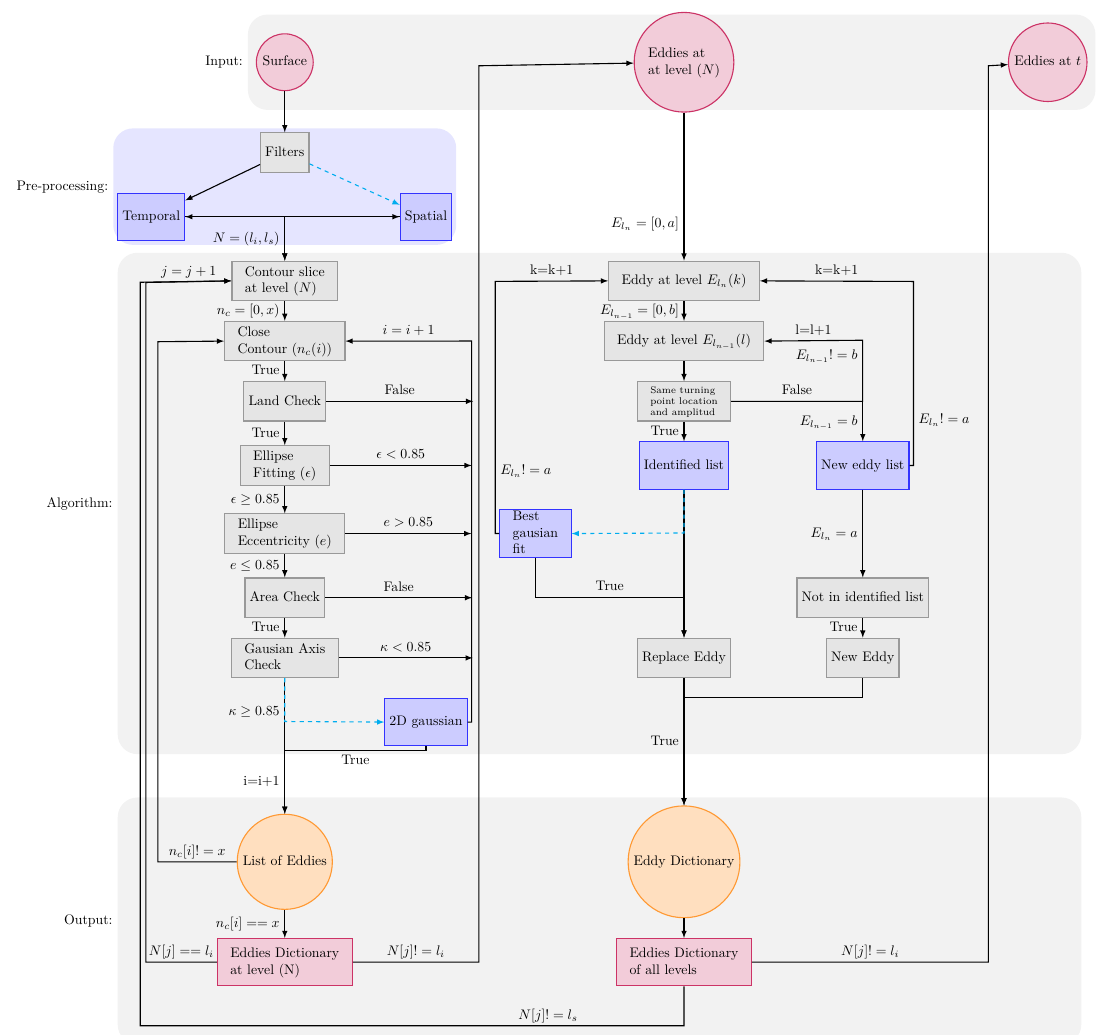
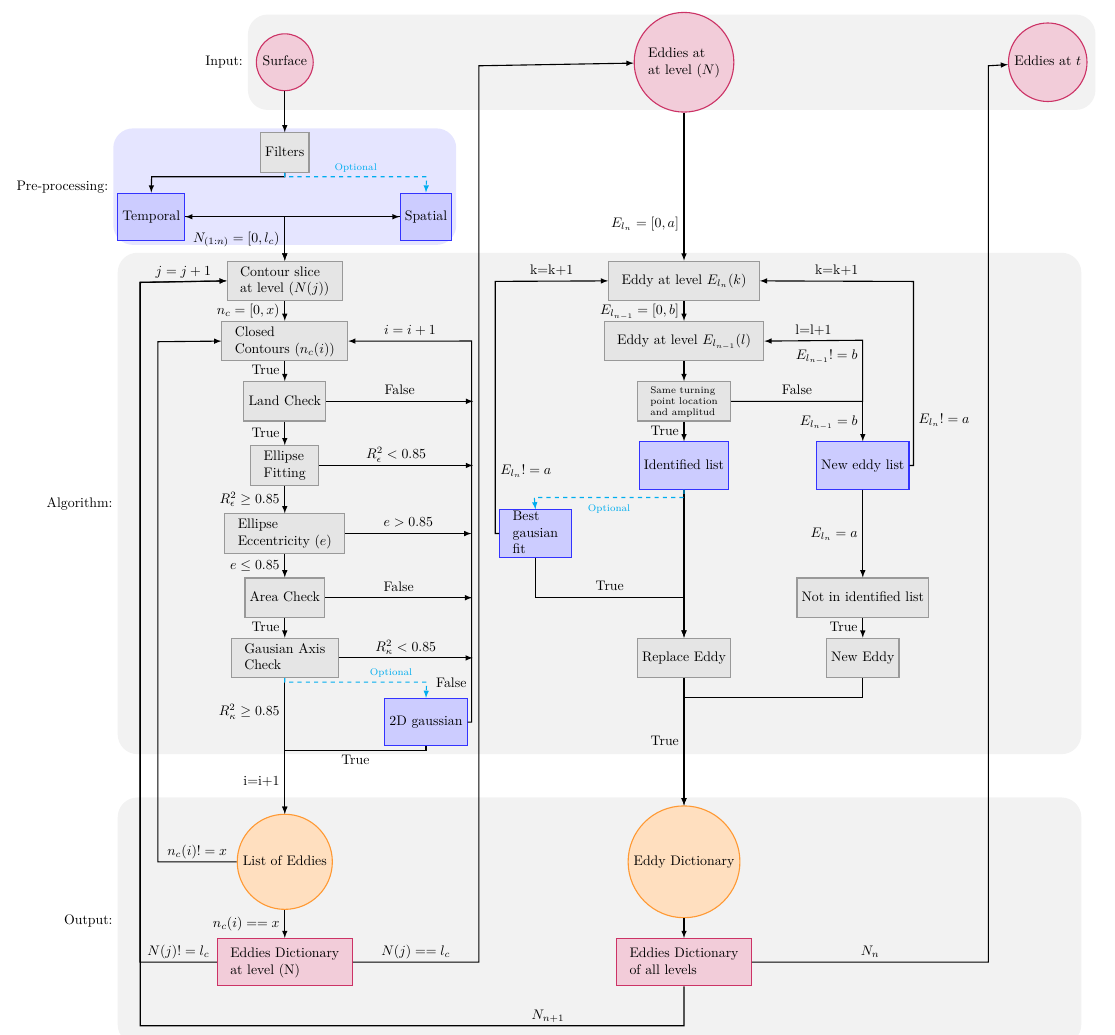
Before and after one commit to josuemtzmo/trackeddy, a LaTeX document (docs/scheme/document.tex): part of the page, cut so that both start at the same text. Compiled offline with pdfLaTeX.

Commit message:
Documentation corrections.

```diff
--- a/docs/scheme/document.tex
+++ b/docs/scheme/document.tex
@@ -150,7 +150,7 @@
 			\\
 			% Fourth line: Measurement noise & measurement matrix
 			\node	(empty) [empty] {\ \ \ \ \ \ \ \ \ \ \ \  };&
-			\node (contour_slice) [matrx] {\begin{tabular}{l}Contour slice \\ at level ($N$)\end{tabular}};       &
+			\node (contour_slice) [matrx] {\begin{tabular}{l}Contour slice \\ at level ($N(j)$)\end{tabular}};       &
 			&
 			&
 			\node (eddy_n)   [matrx] {\begin{tabular}{l} Eddy at level $E_{l_n}(k)$\end{tabular}};       &
@@ -161,7 +161,7 @@
 			\\
 			% Fifth line: Measurement
 			&
-			\node (close_contour) [matrx] {\begin{tabular}{l}Close \\ Contour ($n_c(i)$)\end{tabular}}; &
+			\node (close_contour) [matrx] {\begin{tabular}{l}Closed \\ Contours ($n_c(i)$)\end{tabular}}; &
 			&
 			&
 			\node (eddy_n-1)   [matrx] {\begin{tabular}{l} Eddy at level $E_{l_{n-1}}(l)$\end{tabular}};       &
@@ -181,7 +181,7 @@
 			\\
 			% Fifth line: Measurement
 			&
-			\node (ellipse_fit) [matrx] {\begin{tabular}{l} Ellipse \\ Fitting ($\epsilon$)\end{tabular}}; &
+			\node (ellipse_fit) [matrx] {\begin{tabular}{l} Ellipse \\ Fitting \end{tabular}}; &
 			&
 			&
 			\node (ident)[state] {Identified list};&
@@ -272,25 +272,20 @@
 		};
 
 
-
-		\path[optional]
-		(filter) edge (spatial)
-
 		;
 
 		% The diagram elements are now connected through arrows:
 		\path[connector]
 		%Identification algorithm
 		(Input_1) edge (filter)
-		(filter) edge (trend)
 		(contour_slice) edge  node [left] {$n_c=[0,x)$} (close_contour)
 		(close_contour) edge  node [left] {True}  (land)
 		(land) edge  node [left] {True} (ellipse_fit)
-		(ellipse_fit) edge  node [left] {$\epsilon \geq 0.85$}  (eccentricity)
+		(ellipse_fit) edge  node [left] {$R_\epsilon^2 \geq 0.85$}  (eccentricity)
 		(eccentricity) edge   node [left] {$e \leq 0.85$} (area)
 		(area) edge node [left] {True}  (gaussian)
-		(gaussian) edge  node [near start,left] {$\kappa \geq 0.85$}  (list_eddies)
-		(list_eddies) edge node [left] {$n_c[i]==x$}  (eddy_dict)
+		(gaussian) edge  node [near start,left] {$R_\kappa^2 \geq 0.85$}  (list_eddies)
+		(list_eddies) edge node [left] {$n_c(i)==x$}  (eddy_dict)
 
 		%Contour replacement algorithm
 		(Input_2)   edge  node [left, near end] {$E_{l_n} = [0,a]$}  (eddy_n)
@@ -305,24 +300,27 @@
 
 		;
 		%Simple connection
-		\draw [connector] 	(trend)  ->(spatial);
-		\draw [connector] 	(spatial) -> (trend);
-		\draw [connector] 	(trend) -| (contour_slice);
-		\draw [connector] 	(spatial) -|  node [near end, left] {$N = (l_i,l_s)$} (contour_slice);
+		\draw [connector] (trend)   -> (spatial);
+		\draw [connector] (spatial) -> (trend);
+		\draw [connector] (trend)   -|  (contour_slice);
+		\draw [connector] (spatial) -|   node [near end, left] {$N_{(1:n)} = [0,l_c)$} (contour_slice);
 		\draw [connector] (2dgauss.south) --+ (0,-0.1)  -| node [below,near start] {True}  node [near end, left] {i=i+1}  (list_eddies);
 
 		\draw [connector] (same.east) -| node [above, near start] {False} node [left, near end] {$E_{l_{n-1}}= b$} (newel);
 
 		%Text Paths
-		\draw [connector] (ellipse_fit.east) -- + (3.6,0) node [above, midway] {$\epsilon<0.85$};
+		\draw[connector] (filter.south) -- + (0,-0.1) -- + (-3.38,-0.1) -> (trend.north);
+		\draw [connector] (ellipse_fit.east) -- + (3.9,0) node [above, midway] {$R_\epsilon^2<0.85$};
 		\draw [connector] (eccentricity.east) -- +  (3.2,0) node [above, midway] {$e>0.85$};
 		\draw [connector] (land.east) -- + (3.73,0) node [above, midway] {False} ;
 		\draw [connector] (area.east) -- + (3.73,0) node [above, midway] {False};
-		\draw [connector] (gaussian.east) -- + (3.4,0) node [above, midway] {$\kappa<0.85$};
+		\draw [connector] (gaussian.east) -- + (3.4,0) node [above, midway] {$R_\kappa^2<0.85$};
 
 		%Optional Paths
-		\draw[optional]  (gaussian.south)-- + (0,-1.1)   ->  (2dgauss.west);
-		\draw[optional]  (ident.south)-- + (0,-1.1)   ->  (best_g.east);
+		\draw[optional] (filter.south) -- + (0,-0.1) -- + (3.6,-0.1) node [above, midway] {\scriptsize{Optional}} -> (spatial.north);
+
+		\draw[optional]  (gaussian.south)-- + (0,-0.1) -- + (3.6,-0.1) node [above, near end] {\scriptsize{Optional}}  ->  (2dgauss.north);
+		\draw[optional]  (ident.south)-- + (0,-0.2) -- + (-3.8,-0.2)   node [below, midway] {\scriptsize{Optional}}  ->  (best_g.north);
 		\draw [connector] (newe) --+ (0,-1) -| (eddy_dictL);
 		\draw [connector] (best_g.south)--+ (0,-1)  -| node [above, near start] {True} (replace);
 
@@ -332,17 +330,17 @@
 		\draw [connector] (best_g.west) --+ (-0.1,0)  --+ (-0.1,6.4) node [right, near start] {$E_{l_n} != a$}->  node [above,midway] {k=k+1} (eddy_n.west);
 
 		%Long lines
-		\draw [connector] (2dgauss.east) -- + (0.1,0) -- +(0.1,9.67)
+		\draw [connector] (2dgauss.east) -- + (0.1,0)   -- +(0.1,1.3) node [left, near end] {False}  -- +(0.1,9.67)
 		->  node [above, midway] {$i = i + 1$} (close_contour.east);
-		\draw [connector] (list_eddies.west) -- + (-2,0) node [above, midway] {$n_c[i] != x$} -- +(-2,13.2)
+		\draw [connector] (list_eddies.west) -- + (-2,0) node [above, midway] {$n_c(i) != x$} -- +(-2,13.2)
 		->   (close_contour.west);
-		\draw [connector] (eddy_dict.west) -- + (-1.8,0)   node [above, midway] {$N[j]== l_i$}-- +(-1.8,17.25)
+		\draw [connector] (eddy_dict.west) -- + (-1.95,0)   node [above, midway] {$N(j) != l_c$}-- +(-1.95,17.25)
 		->  node [above, midway] {$j= j+1$}  (contour_slice.west);
-		\draw [connector] (eddy_dict.east) -- + (3.2,0)  node [above, midway] {$N[j] != l_i$} -- +(3.2,22.75)
+		\draw [connector] (eddy_dict.east) -- + (3.2,0)  node [above, midway] {$N(j) == l_c$} -- +(3.2,22.75)
 		->   (Input_2);
-		\draw [connector] (eddy_dict_all.south) -- + (0,-1)  -- + (-13.8,-1) node [above,near start] {$N[j]!= l_s$} --+ (-13.8,17.87)
+		\draw [connector] (eddy_dict_all.south) -- + (0,-1)  -- + (-13.8,-1) node [above,near start] {$N_{n+1}$} --+ (-13.8,17.87)
 		->   (contour_slice.west);
-		\draw [connector] (eddy_dict_all.east) -- + (6,0)  node [above, midway] {$N[j] != l_i$} -- +(6,22.75)
+		\draw [connector] (eddy_dict_all.east) -- + (6,0)  node [above, midway] {$N_n$} -- +(6,22.75)
 		->   (Input_3);
 
 
```
Also changed, not shown: docs/images/Area_rossby_radius_deformation.png, docs/images/Rossby_radius_deformation.png, docs/images/close_contour_def.png, docs/images/contour_slices.png, docs/images/eccent.png, docs/images/scheme_contour.png, docs/scheme/document.pdf, 8 other files.
